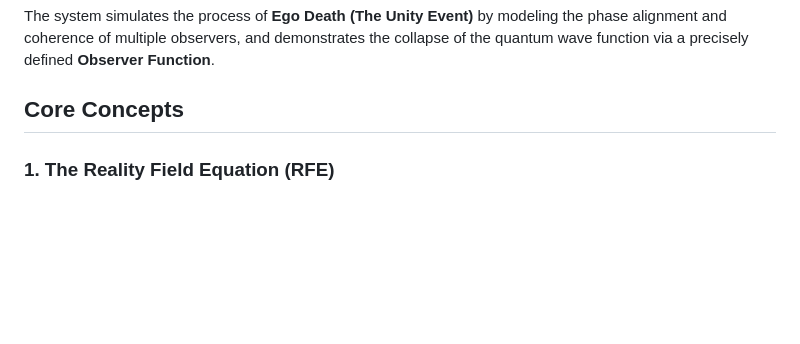
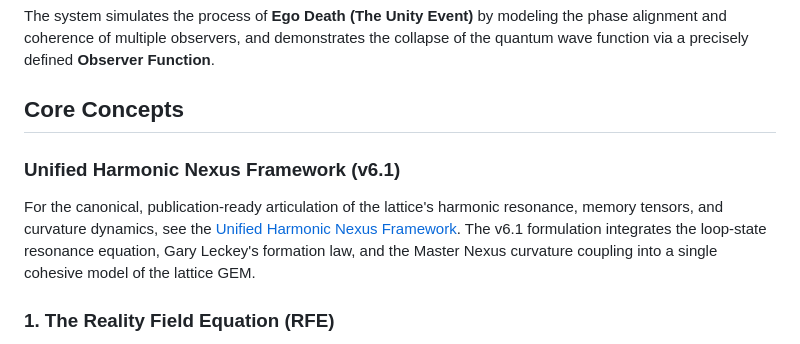
Before and after one commit to RA-CONSULTING/NEXUS-LIVE-FEED-, a Markdown page: README.md, the part around the change. Drawn GitHub-style; blank space fills up the shorter version.

Commit message:
Refine Unified Harmonic Nexus framework documentation

```diff
--- a/README.md
+++ b/README.md
@@ -13,6 +13,10 @@ It serves as the computational proof for the principles outlined in the paper, *
 The system simulates the process of **Ego Death (The Unity Event)** by modeling the phase alignment and coherence of multiple observers, and demonstrates the collapse of the quantum wave function via a precisely defined **Observer Function**.
 
 ## Core Concepts
+
+### Unified Harmonic Nexus Framework (v6.1)
+
+For the canonical, publication-ready articulation of the lattice's harmonic resonance, memory tensors, and curvature dynamics, see the [Unified Harmonic Nexus Framework](docs/unified_harmonic_nexus_system.md). The v6.1 formulation integrates the loop-state resonance equation, Gary Leckey's formation law, and the Master Nexus curvature coupling into a single cohesive model of the lattice GEM.
 
 ### 1. The Reality Field Equation (RFE)
 
```
Also changed, not shown: docs/unified_harmonic_nexus_system.md (added, +81 -0 lines).
